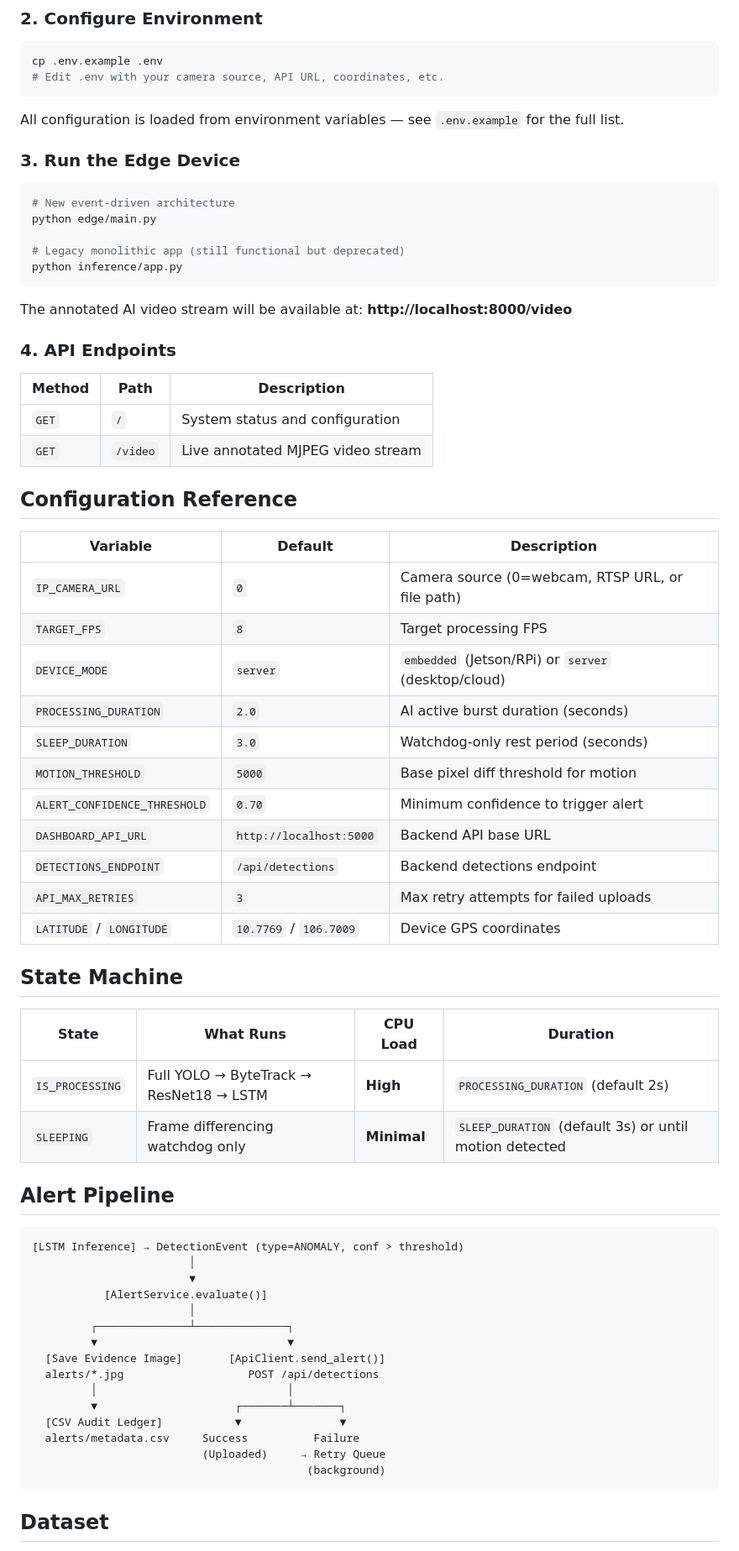
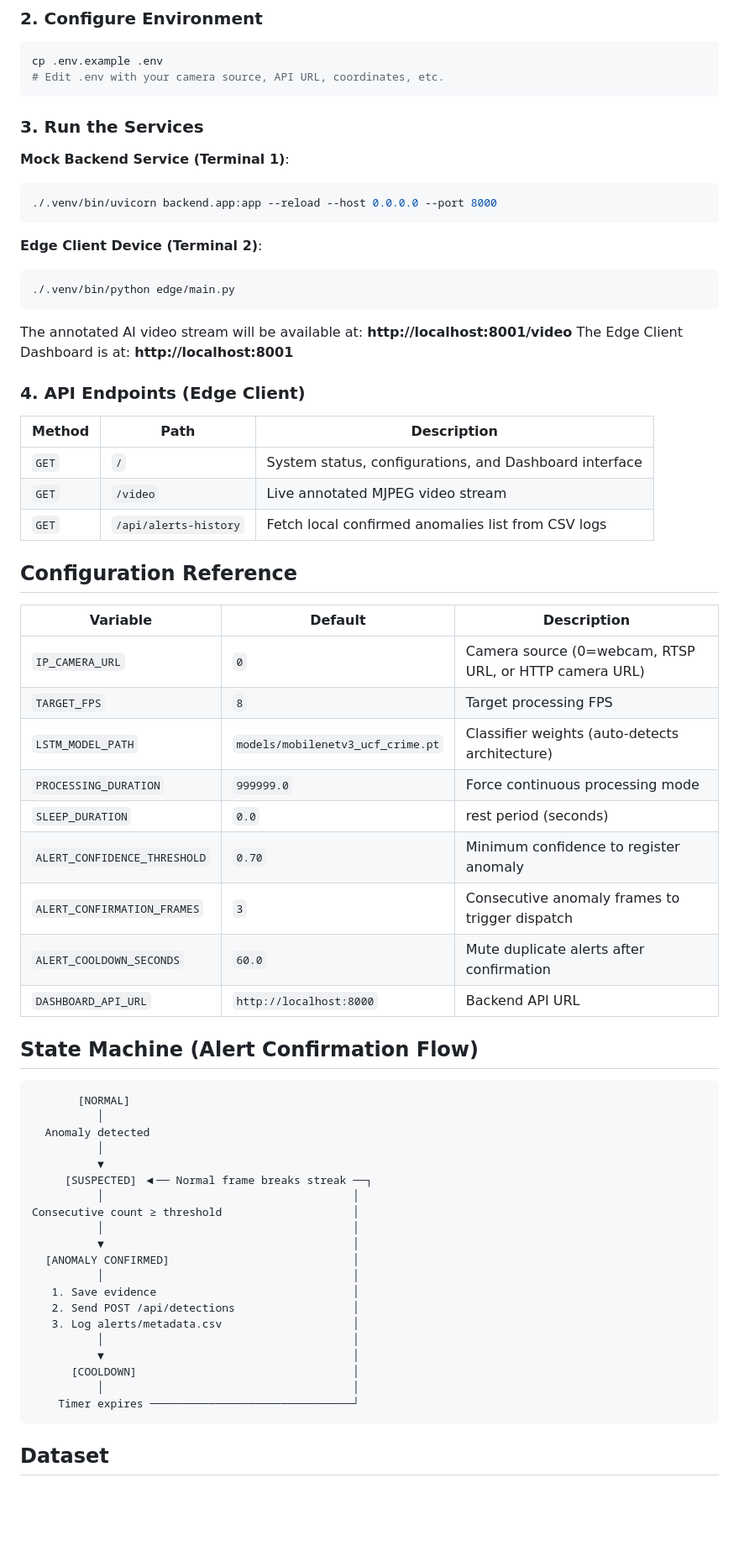
Before and after one commit to My-Own-Working-Space/Vision-Base-Human-Motion-Detection, a Markdown page: README.md, the part around one of its changes. Shown at 84% size. Rendered like a GitHub page; blank space fills up the shorter version.

Commit message:
docs: update README.md with MobileNetV3 and Alert state machine details

````diff
--- a/README.md
+++ b/README.md
@@ -128,68 +135,66 @@ cp .env.example .env
 # Edit .env with your camera source, API URL, coordinates, etc.
 ```
 
-All configuration is loaded from environment variables — see `.env.example` for the full list.
+### 3. Run the Services
 
-### 3. Run the Edge Device
-
+**Mock Backend Service (Terminal 1)**:
 ```bash
-# New event-driven architecture
-python edge/main.py
-
-# Legacy monolithic app (still functional but deprecated)
-python inference/app.py
+./.venv/bin/uvicorn backend.app:app --reload --host 0.0.0.0 --port 8000
 ```
 
-The annotated AI video stream will be available at: **http://localhost:8000/video**
+**Edge Client Device (Terminal 2)**:
+```bash
+./.venv/bin/python edge/main.py
+```
 
-### 4. API Endpoints
+The annotated AI video stream will be available at: **http://localhost:8001/video**
+The Edge Client Dashboard is at: **http://localhost:8001**
+
+### 4. API Endpoints (Edge Client)
 
 | Method | Path | Description |
 |---|---|---|
-| `GET` | `/` | System status and configuration |
+| `GET` | `/` | System status, configurations, and Dashboard interface |
 | `GET` | `/video` | Live annotated MJPEG video stream |
+| `GET` | `/api/alerts-history` | Fetch local confirmed anomalies list from CSV logs |
 
 ## Configuration Reference
 
 | Variable | Default | Description |
 |---|---|---|
-| `IP_CAMERA_URL` | `0` | Camera source (0=webcam, RTSP URL, or file path) |
+| `IP_CAMERA_URL` | `0` | Camera source (0=webcam, RTSP URL, or HTTP camera URL) |
 | `TARGET_FPS` | `8` | Target processing FPS |
-| `DEVICE_MODE` | `server` | `embedded` (Jetson/RPi) or `server` (desktop/cloud) |
-| `PROCESSING_DURATION` | `2.0` | AI active burst duration (seconds) |
-| `SLEEP_DURATION` | `3.0` | Watchdog-only rest period (seconds) |
-| `MOTION_THRESHOLD` | `5000` | Base pixel diff threshold for motion |
-| `ALERT_CONFIDENCE_THRESHOLD` | `0.70` | Minimum confidence to trigger alert |
-| `DASHBOARD_API_URL` | `http://localhost:5000` | Backend API base URL |
-| `DETECTIONS_ENDPOINT` | `/api/detections` | Backend detections endpoint |
-| `API_MAX_RETRIES` | `3` | Max retry attempts for failed uploads |
-| `LATITUDE` / `LONGITUDE` | `10.7769` / `106.7009` | Device GPS coordinates |
+| `LSTM_MODEL_PATH` | `models/mobilenetv3_ucf_crime.pt` | Classifier weights (auto-detects architecture) |
+| `PROCESSING_DURATION` | `999999.0` | Force continuous processing mode |
+| `SLEEP_DURATION` | `0.0` | rest period (seconds) |
+| `ALERT_CONFIDENCE_THRESHOLD` | `0.70` | Minimum confidence to register anomaly |
+| `ALERT_CONFIRMATION_FRAMES` | `3` | Consecutive anomaly frames to trigger dispatch |
+| `ALERT_COOLDOWN_SECONDS` | `60.0` | Mute duplicate alerts after confirmation |
+| `DASHBOARD_API_URL` | `http://localhost:8000` | Backend API URL |
 
-## State Machine
-
-| State | What Runs | CPU Load | Duration |
-|---|---|---|---|
-| `IS_PROCESSING` | Full YOLO → ByteTrack → ResNet18 → LSTM | **High** | `PROCESSING_DURATION` (default 2s) |
-| `SLEEPING` | Frame differencing watchdog only | **Minimal** | `SLEEP_DURATION` (default 3s) or until motion detected |
-
-## Alert Pipeline
+## State Machine (Alert Confirmation Flow)
 
 ```
-[LSTM Inference] → DetectionEvent (type=ANOMALY, conf > threshold)
-                        │
-                        ▼
-           [AlertService.evaluate()]
-                        │
-         ┌──────────────┴──────────────┐
-         ▼                             ▼
-  [Save Evidence Image]       [ApiClient.send_alert()]
-  alerts/*.jpg                   POST /api/detections
-         │                             │
-         ▼                     ┌───────┴───────┐
-  [CSV Audit Ledger]           ▼               ▼
-  alerts/metadata.csv     Success          Failure
-                          (Uploaded)     → Retry Queue
-                                          (background)
+       [NORMAL]
+          │
+  Anomaly detected
+          │
+          ▼
+     [SUSPECTED] ◀── Normal frame breaks streak ──┐
+          │                                      │
+Consecutive count ≥ threshold                    │
+          │                                      │
+          ▼                                      │
+  [ANOMALY CONFIRMED]                            │
+          │                                      │
+   1. Save evidence                              │
+   2. Send POST /api/detections                  │
+   3. Log alerts/metadata.csv                    │
+          │                                      │
+          ▼                                      │
+      [COOLDOWN]                                 │
+          │                                      │
+    Timer expires ───────────────────────────────┘
 ```
 
 ## Dataset
````
Also changed, not shown: other parts of README.md (+44 -37 lines).
